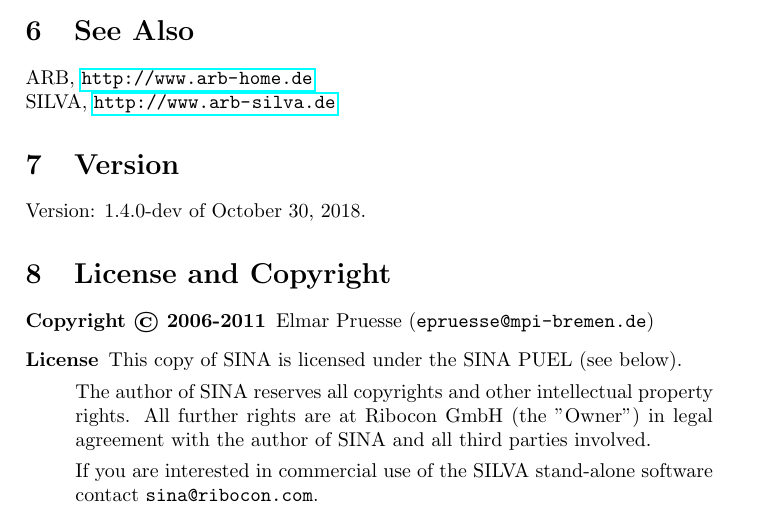
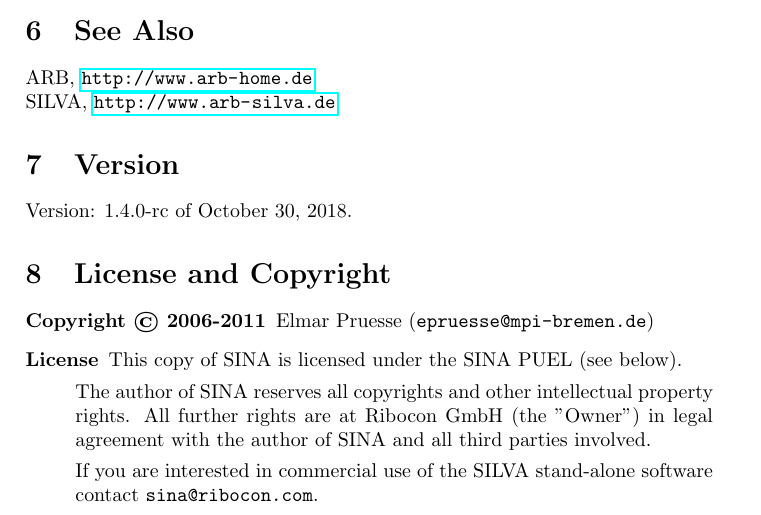
Before and after one commit to epruesse/SINA, a LaTeX document (doc/sina.tex, which reads .bumpversion.cfg): part of page 14 of 15, cut so that both start at the same text. Compiled offline with pdfLaTeX.

Commit message:
Bump version: 1.4.0-dev → 1.4.0-rc

```diff
--- a/.bumpversion.cfg
+++ b/.bumpversion.cfg
@@ -1,5 +1,5 @@
 [bumpversion]
-current_version = 1.4.0-dev
+current_version = 1.4.0-rc
 parse = (?P<major>\d+)\.(?P<minor>\d+)\.(?P<patch>\d+)(\-(?P<stage>(dev|rc)))?(\.(?P<again>\d+))?
 serialize =
 	{major}.{minor}.{patch}-{stage}.{again}
--- a/doc/sina.tex
+++ b/doc/sina.tex
@@ -6,7 +6,7 @@
 %\usepackage{svninfo}
 %\setDate{\svnInfoLongDate}
 \setDate{May 14th, 2014}
-\setVersion{1.4.0-dev}
+\setVersion{1.4.0-rc}
 %\setVersionWord{v}
 
 %\makeatletter
```
Also changed, not shown: 1 other file.
